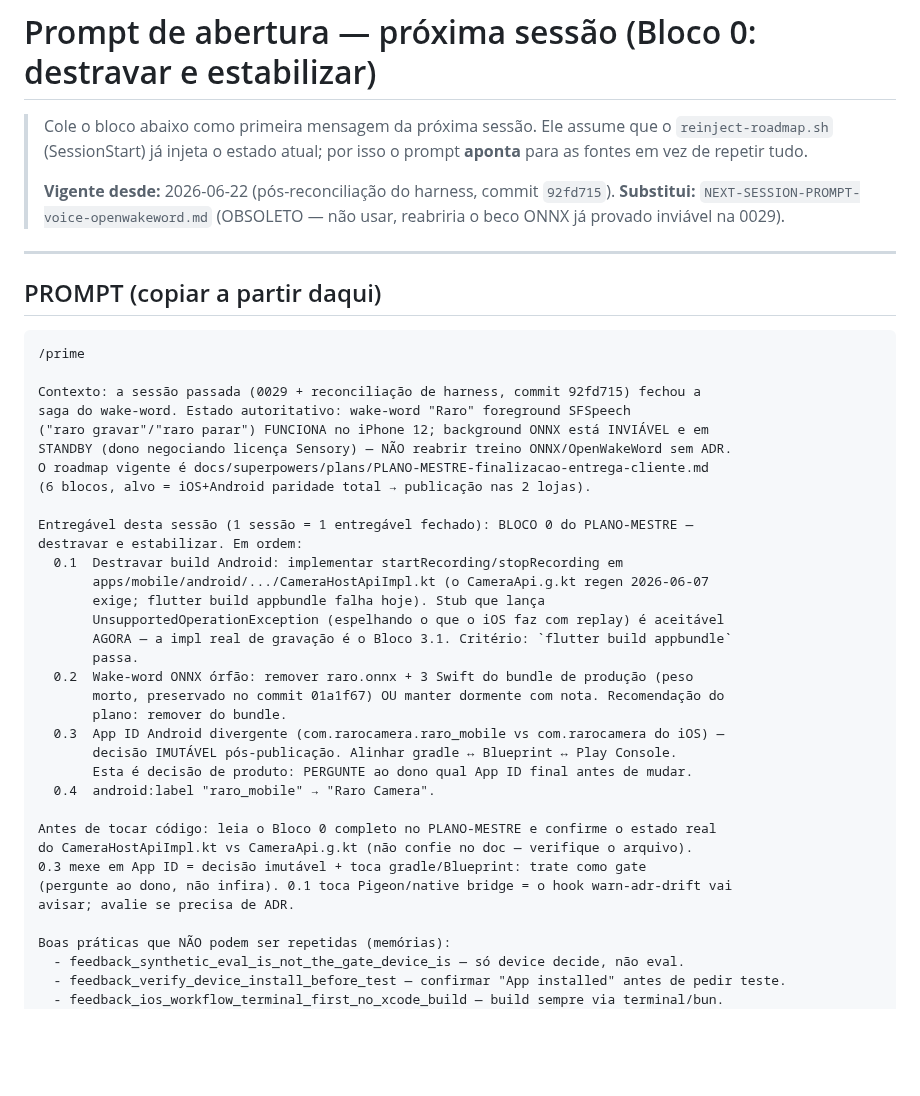
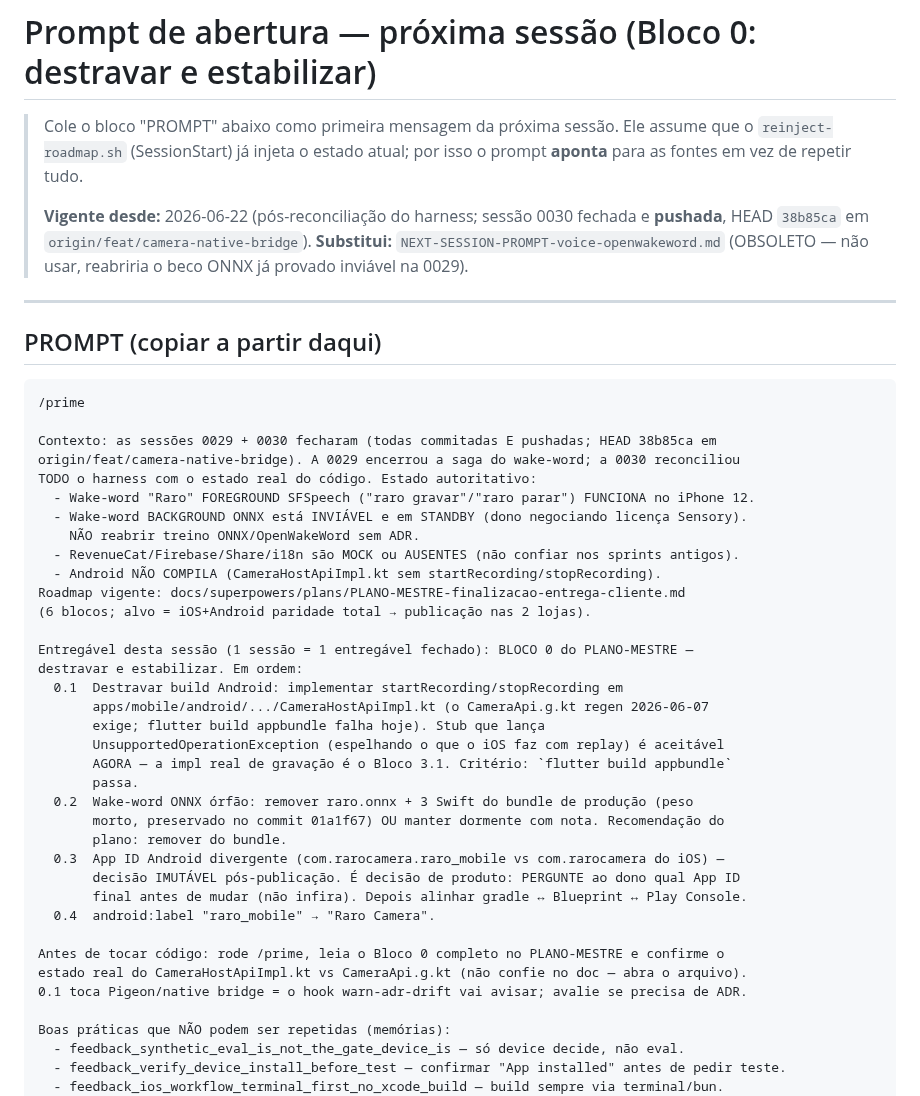
Before and after one commit to ZenniTTy/raro.com, a Markdown page: docs/sessions/NEXT-SESSION-PROMPT-bloco-0-destravar.md, the part around the change. Rendered like a GitHub page; blank space fills up the shorter version.

Commit message:
docs(docs): atualizar prompt do bloco 0 (sessao 0030 pushada, estado consolidado)

````diff
--- a/docs/sessions/NEXT-SESSION-PROMPT-bloco-0-destravar.md
+++ b/docs/sessions/NEXT-SESSION-PROMPT-bloco-0-destravar.md
@@ -1,8 +1,8 @@
 # Prompt de abertura — próxima sessão (Bloco 0: destravar e estabilizar)
 
-> Cole o bloco abaixo como primeira mensagem da próxima sessão. Ele assume que o `reinject-roadmap.sh` (SessionStart) já injeta o estado atual; por isso o prompt **aponta** para as fontes em vez de repetir tudo.
+> Cole o bloco "PROMPT" abaixo como primeira mensagem da próxima sessão. Ele assume que o `reinject-roadmap.sh` (SessionStart) já injeta o estado atual; por isso o prompt **aponta** para as fontes em vez de repetir tudo.
 >
-> **Vigente desde:** 2026-06-22 (pós-reconciliação do harness, commit `92fd715`).
+> **Vigente desde:** 2026-06-22 (pós-reconciliação do harness; sessão 0030 fechada e **pushada**, HEAD `38b85ca` em `origin/feat/camera-native-bridge`).
 > **Substitui:** `NEXT-SESSION-PROMPT-voice-openwakeword.md` (OBSOLETO — não usar, reabriria o beco ONNX já provado inviável na 0029).
 
 ---
@@ -12,12 +12,16 @@
 ```
 /prime
 
-Contexto: a sessão passada (0029 + reconciliação de harness, commit 92fd715) fechou a
-saga do wake-word. Estado autoritativo: wake-word "Raro" foreground SFSpeech
-("raro gravar"/"raro parar") FUNCIONA no iPhone 12; background ONNX está INVIÁVEL e em
-STANDBY (dono negociando licença Sensory) — NÃO reabrir treino ONNX/OpenWakeWord sem ADR.
-O roadmap vigente é docs/superpowers/plans/PLANO-MESTRE-finalizacao-entrega-cliente.md
-(6 blocos, alvo = iOS+Android paridade total → publicação nas 2 lojas).
+Contexto: as sessões 0029 + 0030 fecharam (todas commitadas E pushadas; HEAD 38b85ca em
+origin/feat/camera-native-bridge). A 0029 encerrou a saga do wake-word; a 0030 reconciliou
+TODO o harness com o estado real do código. Estado autoritativo:
+  - Wake-word "Raro" FOREGROUND SFSpeech ("raro gravar"/"raro parar") FUNCIONA no iPhone 12.
+  - Wake-word BACKGROUND ONNX está INVIÁVEL e em STANDBY (dono negociando licença Sensory).
+    NÃO reabrir treino ONNX/OpenWakeWord sem ADR.
+  - RevenueCat/Firebase/Share/i18n são MOCK ou AUSENTES (não confiar nos sprints antigos).
+  - Android NÃO COMPILA (CameraHostApiImpl.kt sem startRecording/stopRecording).
+Roadmap vigente: docs/superpowers/plans/PLANO-MESTRE-finalizacao-entrega-cliente.md
+(6 blocos; alvo = iOS+Android paridade total → publicação nas 2 lojas).
 
 Entregável desta sessão (1 sessão = 1 entregável fechado): BLOCO 0 do PLANO-MESTRE —
 destravar e estabilizar. Em ordem:
@@ -31,15 +35,13 @@ destravar e estabilizar. Em ordem:
        morto, preservado no commit 01a1f67) OU manter dormente com nota. Recomendação do
        plano: remover do bundle.
   0.3  App ID Android divergente (com.rarocamera.raro_mobile vs com.rarocamera do iOS) —
-       decisão IMUTÁVEL pós-publicação. Alinhar gradle ↔ Blueprint ↔ Play Console.
-       Esta é decisão de produto: PERGUNTE ao dono qual App ID final antes de mudar.
+       decisão IMUTÁVEL pós-publicação. É decisão de produto: PERGUNTE ao dono qual App ID
+       final antes de mudar (não infira). Depois alinhar gradle ↔ Blueprint ↔ Play Console.
   0.4  android:label "raro_mobile" → "Raro Camera".
 
-Antes de tocar código: leia o Bloco 0 completo no PLANO-MESTRE e confirme o estado real
-do CameraHostApiImpl.kt vs CameraApi.g.kt (não confie no doc — verifique o arquivo).
-0.3 mexe em App ID = decisão imutável + toca gradle/Blueprint: trate como gate
-(pergunte ao dono, não infira). 0.1 toca Pigeon/native bridge = o hook warn-adr-drift vai
-avisar; avalie se precisa de ADR.
+Antes de tocar código: rode /prime, leia o Bloco 0 completo no PLANO-MESTRE e confirme o
+estado real do CameraHostApiImpl.kt vs CameraApi.g.kt (não confie no doc — abra o arquivo).
+0.1 toca Pigeon/native bridge = o hook warn-adr-drift vai avisar; avalie se precisa de ADR.
 
 Boas práticas que NÃO podem ser repetidas (memórias):
   - feedback_synthetic_eval_is_not_the_gate_device_is — só device decide, não eval.
````
